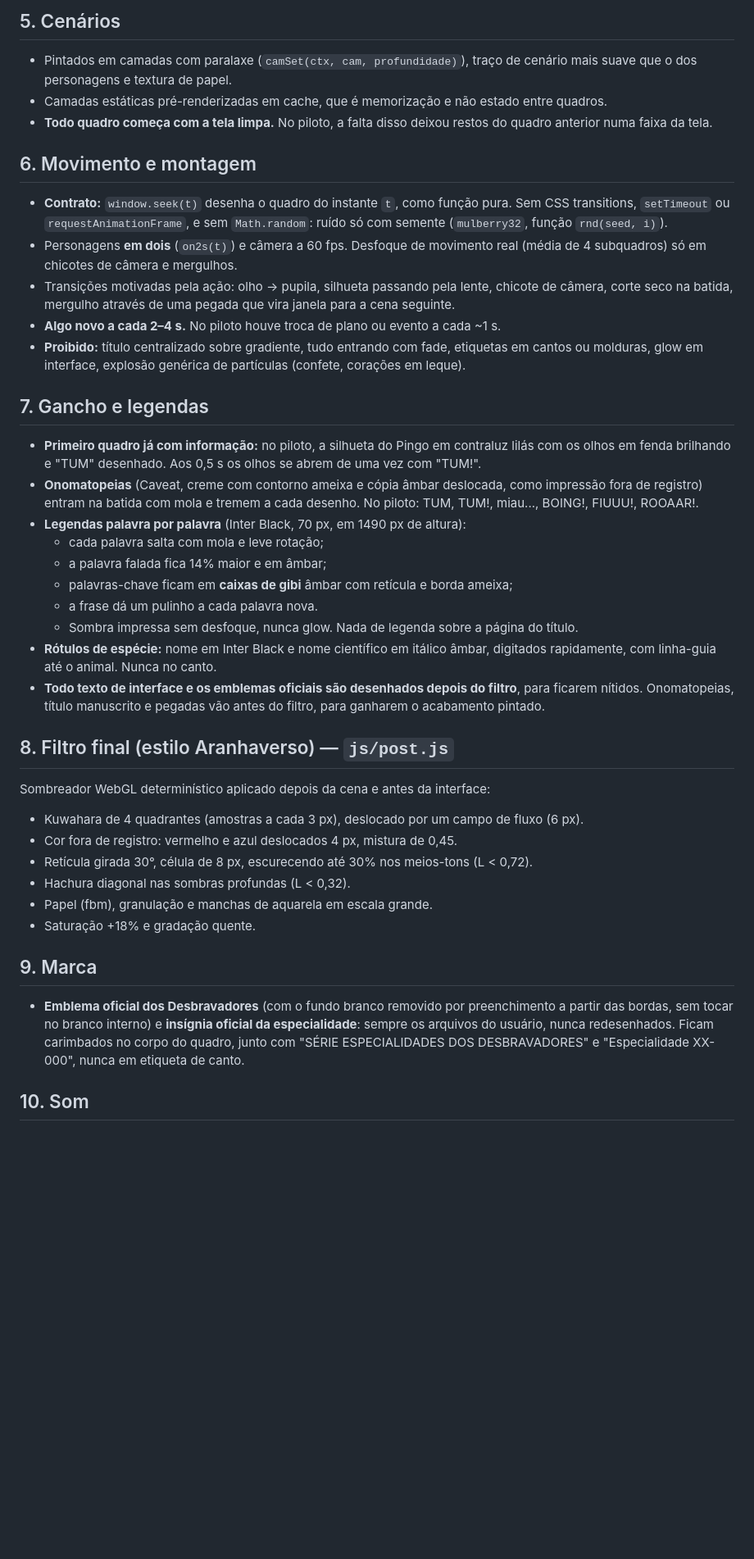
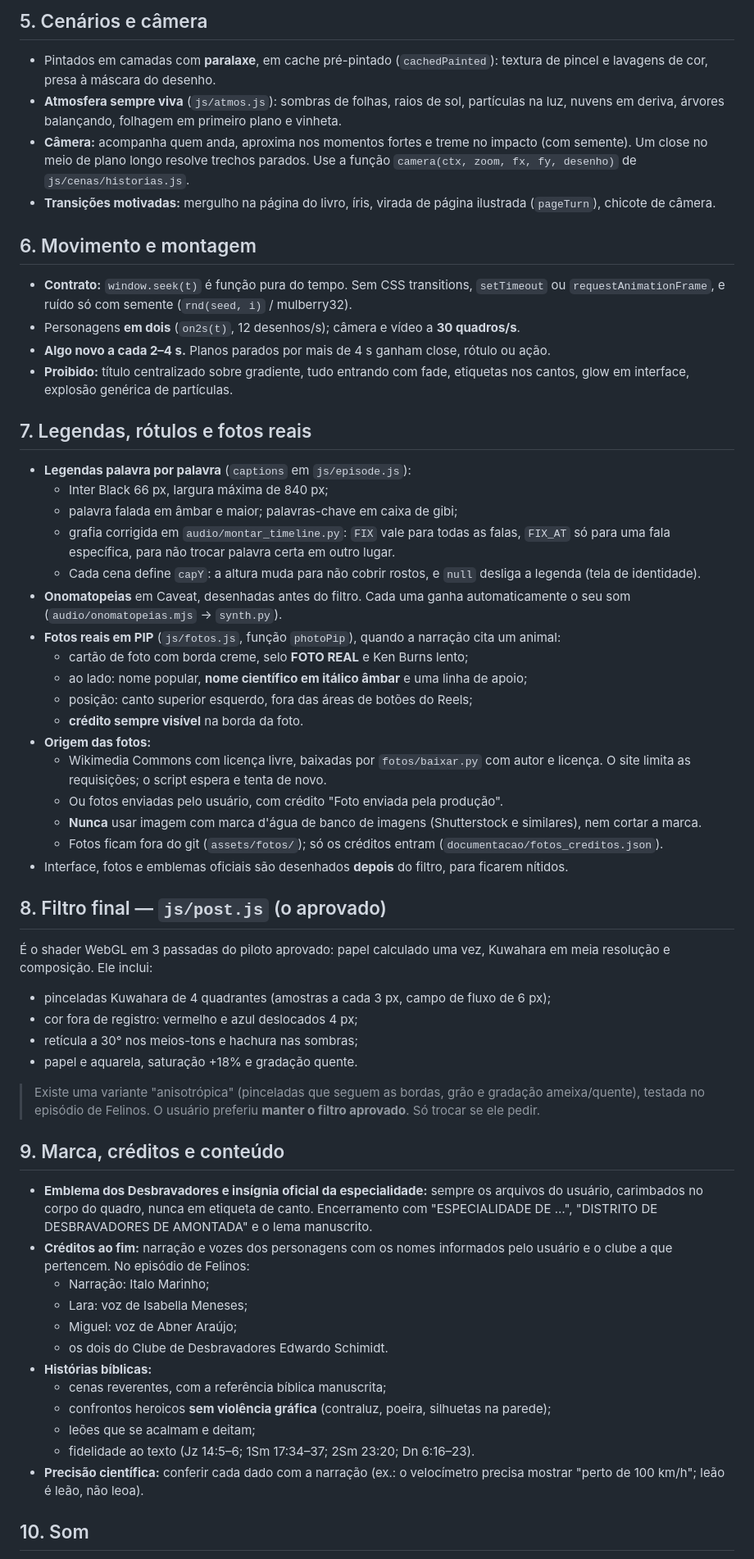
Before and after one commit to LODarKing/app, a Markdown page: ESTILO_APROVADO/especialidades.md, the part around one of its changes. Shown at 82% size. Drawn GitHub-style; blank space fills up the shorter version.

```diff
--- a/ESTILO_APROVADO/especialidades.md
+++ b/ESTILO_APROVADO/especialidades.md
@@ -52,44 +61,62 @@ Personagens animais (exemplos aprovados):
 
-## 5. Cenários
+## 5. Cenários e câmera
 
-- Pintados em camadas com paralaxe (`camSet(ctx, cam, profundidade)`), traço de cenário mais suave que o dos personagens e textura de papel.
-- Camadas estáticas pré-renderizadas em cache, que é memorização e não estado entre quadros.
-- **Todo quadro começa com a tela limpa.** No piloto, a falta disso deixou restos do quadro anterior numa faixa da tela.
+- Pintados em camadas com **paralaxe**, em cache pré-pintado (`cachedPainted`): textura de pincel e lavagens de cor, presa à máscara do desenho.
+- **Atmosfera sempre viva** (`js/atmos.js`): sombras de folhas, raios de sol, partículas na luz, nuvens em deriva, árvores balançando, folhagem em primeiro plano e vinheta.
+- **Câmera:** acompanha quem anda, aproxima nos momentos fortes e treme no impacto (com semente). Um close no meio de plano longo resolve trechos parados. Use a função `camera(ctx, zoom, fx, fy, desenho)` de `js/cenas/historias.js`.
+- **Transições motivadas:** mergulho na página do livro, íris, virada de página ilustrada (`pageTurn`), chicote de câmera.
 
 ## 6. Movimento e montagem
 
-- **Contrato:** `window.seek(t)` desenha o quadro do instante `t`, como função pura. Sem CSS transitions, `setTimeout` ou `requestAnimationFrame`, e sem `Math.random`: ruído só com semente (`mulberry32`, função `rnd(seed, i)`).
-- Personagens **em dois** (`on2s(t)`) e câmera a 60 fps. Desfoque de movimento real (média de 4 subquadros) só em chicotes de câmera e mergulhos.
-- Transições motivadas pela ação: olho → pupila, silhueta passando pela lente, chicote de câmera, corte seco na batida, mergulho através de uma pegada que vira janela para a cena seguinte.
-- **Algo novo a cada 2–4 s.** No piloto houve troca de plano ou evento a cada ~1 s.
-- **Proibido:** título centralizado sobre gradiente, tudo entrando com fade, etiquetas em cantos ou molduras, glow em interface, explosão genérica de partículas (confete, corações em leque).
+- **Contrato:** `window.seek(t)` é função pura do tempo. Sem CSS transitions, `setTimeout` ou `requestAnimationFrame`, e ruído só com semente (`rnd(seed, i)` / mulberry32).
+- Personagens **em dois** (`on2s(t)`, 12 desenhos/s); câmera e vídeo a **30 quadros/s**.
+- **Algo novo a cada 2–4 s.** Planos parados por mais de 4 s ganham close, rótulo ou ação.
+- **Proibido:** título centralizado sobre gradiente, tudo entrando com fade, etiquetas nos cantos, glow em interface, explosão genérica de partículas.
 
-## 7. Gancho e legendas
+## 7. Legendas, rótulos e fotos reais
 
-- **Primeiro quadro já com informação:** no piloto, a silhueta do Pingo em contraluz lilás com os olhos em fenda brilhando e "TUM" desenhado. Aos 0,5 s os olhos se abrem de uma vez com "TUM!".
-- **Onomatopeias** (Caveat, creme com contorno ameixa e cópia âmbar deslocada, como impressão fora de registro) entram na batida com mola e tremem a cada desenho. No piloto: TUM, TUM!, miau..., BOING!, FIUUU!, ROOAAR!.
-- **Legendas palavra por palavra** (Inter Black, 70 px, em 1490 px de altura):
-  - cada palavra salta com mola e leve rotação;
-  - a palavra falada fica 14% maior e em âmbar;
-  - palavras-chave ficam em **caixas de gibi** âmbar com retícula e borda ameixa;
-  - a frase dá um pulinho a cada palavra nova.
-  - Sombra impressa sem desfoque, nunca glow. Nada de legenda sobre a página do título.
-- **Rótulos de espécie:** nome em Inter Black e nome científico em itálico âmbar, digitados rapidamente, com linha-guia até o animal. Nunca no canto.
-- **Todo texto de interface e os emblemas oficiais são desenhados depois do filtro**, para ficarem nítidos. Onomatopeias, título manuscrito e pegadas vão antes do filtro, para ganharem o acabamento pintado.
+- **Legendas palavra por palavra** (`captions` em `js/episode.js`):
+  - Inter Black 66 px, largura máxima de 840 px;
+  - palavra falada em âmbar e maior; palavras-chave em caixa de gibi;
+  - grafia corrigida em `audio/montar_timeline.py`: `FIX` vale para todas as falas, `FIX_AT` só para uma fala específica, para não trocar palavra certa em outro lugar.
+  - Cada cena define `capY`: a altura muda para não cobrir rostos, e `null` desliga a legenda (tela de identidade).
+- **Onomatopeias** em Caveat, desenhadas antes do filtro. Cada uma ganha automaticamente o seu som (`audio/onomatopeias.mjs` → `synth.py`).
+- **Fotos reais em PIP** (`js/fotos.js`, função `photoPip`), quando a narração cita um animal:
+  - cartão de foto com borda creme, selo **FOTO REAL** e Ken Burns lento;
+  - ao lado: nome popular, **nome científico em itálico âmbar** e uma linha de apoio;
+  - posição: canto superior esquerdo, fora das áreas de botões do Reels;
+  - **crédito sempre visível** na borda da foto.
+- **Origem das fotos:**
+  - Wikimedia Commons com licença livre, baixadas por `fotos/baixar.py` com autor e licença. O site limita as requisições; o script espera e tenta de novo.
+  - Ou fotos enviadas pelo usuário, com crédito "Foto enviada pela produção".
+  - **Nunca** usar imagem com marca d'água de banco de imagens (Shutterstock e similares), nem cortar a marca.
+  - Fotos ficam fora do git (`assets/fotos/`); só os créditos entram (`documentacao/fotos_creditos.json`).
+- Interface, fotos e emblemas oficiais são desenhados **depois** do filtro, para ficarem nítidos.
 
-## 8. Filtro final (estilo Aranhaverso) — `js/post.js`
+## 8. Filtro final — `js/post.js` (o aprovado)
 
-Sombreador WebGL determinístico aplicado depois da cena e antes da interface:
-- Kuwahara de 4 quadrantes (amostras a cada 3 px), deslocado por um campo de fluxo (6 px).
-- Cor fora de registro: vermelho e azul deslocados 4 px, mistura de 0,45.
-- Retícula girada 30°, célula de 8 px, escurecendo até 30% nos meios-tons (L < 0,72).
-- Hachura diagonal nas sombras profundas (L < 0,32).
-- Papel (fbm), granulação e manchas de aquarela em escala grande.
-- Saturação +18% e gradação quente.
+É o shader WebGL em 3 passadas do piloto aprovado: papel calculado uma vez, Kuwahara em meia resolução e composição. Ele inclui:
+- pinceladas Kuwahara de 4 quadrantes (amostras a cada 3 px, campo de fluxo de 6 px);
+- cor fora de registro: vermelho e azul deslocados 4 px;
+- retícula a 30° nos meios-tons e hachura nas sombras;
+- papel e aquarela, saturação +18% e gradação quente.
 
-## 9. Marca
+> Existe uma variante "anisotrópica" (pinceladas que seguem as bordas, grão e gradação ameixa/quente), testada no episódio de Felinos. O usuário preferiu **manter o filtro aprovado**. Só trocar se ele pedir.
 
-- **Emblema oficial dos Desbravadores** (com o fundo branco removido por preenchimento a partir das bordas, sem tocar no branco interno) e **insígnia oficial da especialidade**: sempre os arquivos do usuário, nunca redesenhados. Ficam carimbados no corpo do quadro, junto com "SÉRIE ESPECIALIDADES DOS DESBRAVADORES" e "Especialidade XX-000", nunca em etiqueta de canto.
+## 9. Marca, créditos e conteúdo
+
+- **Emblema dos Desbravadores e insígnia oficial da especialidade:** sempre os arquivos do usuário, carimbados no corpo do quadro, nunca em etiqueta de canto. Encerramento com "ESPECIALIDADE DE …", "DISTRITO DE DESBRAVADORES DE AMONTADA" e o lema manuscrito.
+- **Créditos ao fim:** narração e vozes dos personagens com os nomes informados pelo usuário e o clube a que pertencem. No episódio de Felinos:
+  - Narração: Italo Marinho;
+  - Lara: voz de Isabella Meneses;
+  - Miguel: voz de Abner Araújo;
+  - os dois do Clube de Desbravadores Edwardo Schimidt.
+- **Histórias bíblicas:**
+  - cenas reverentes, com a referência bíblica manuscrita;
+  - confrontos heroicos **sem violência gráfica** (contraluz, poeira, silhuetas na parede);
+  - leões que se acalmam e deitam;
+  - fidelidade ao texto (Jz 14:5–6; 1Sm 17:34–37; 2Sm 23:20; Dn 6:16–23).
+- **Precisão científica:** conferir cada dado com a narração (ex.: o velocímetro precisa mostrar "perto de 100 km/h"; leão é leão, não leoa).
 
 ## 10. Som
 
```
Also changed, not shown: other parts of ESTILO_APROVADO/especialidades.md (+116 -81 lines), 1 other file.
